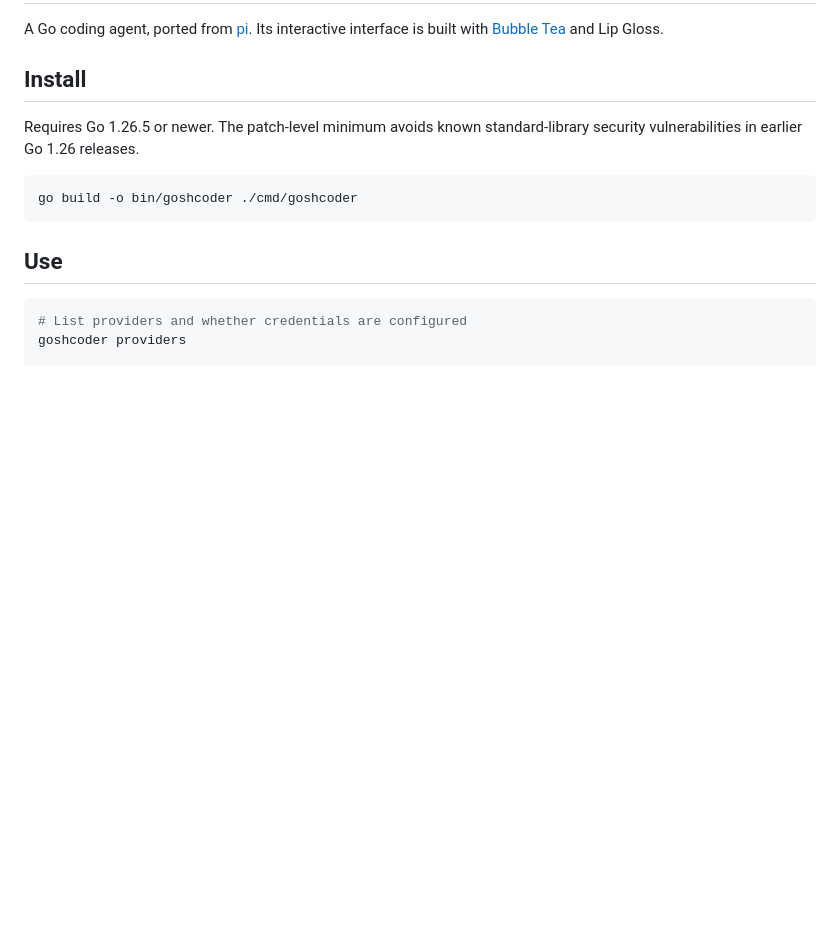
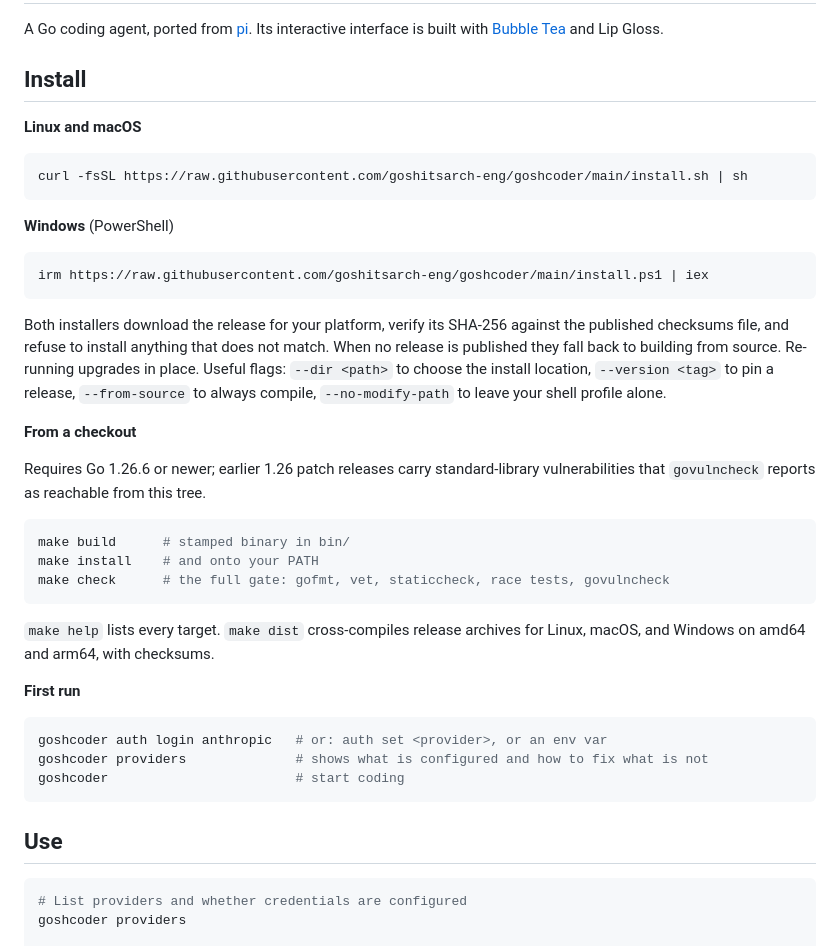
Before and after one commit to goshitsarch-eng/GoshCoder, a Markdown page: README.md, the part around one of its changes. Rendered like a GitHub page; blank space fills up the shorter version.

````diff
--- a/README.md
+++ b/README.md
@@ -6,10 +6,45 @@ Its interactive interface is built with
 
 ## Install
 
-Requires Go 1.26.5 or newer. The patch-level minimum avoids known standard-library security vulnerabilities in earlier Go 1.26 releases.
+**Linux and macOS**
 
 ```sh
-go build -o bin/goshcoder ./cmd/goshcoder
+curl -fsSL https://raw.githubusercontent.com/goshitsarch-eng/goshcoder/main/install.sh | sh
+```
+
+**Windows** (PowerShell)
+
+```powershell
+irm https://raw.githubusercontent.com/goshitsarch-eng/goshcoder/main/install.ps1 | iex
+```
+
+Both installers download the release for your platform, verify its SHA-256
+against the published checksums file, and refuse to install anything that does
+not match. When no release is published they fall back to building from source.
+Re-running upgrades in place. Useful flags: `--dir <path>` to choose the install
+location, `--version <tag>` to pin a release, `--from-source` to always compile,
+`--no-modify-path` to leave your shell profile alone.
+
+**From a checkout**
+
+Requires Go 1.26.6 or newer; earlier 1.26 patch releases carry standard-library
+vulnerabilities that `govulncheck` reports as reachable from this tree.
+
+```sh
+make build      # stamped binary in bin/
+make install    # and onto your PATH
+make check      # the full gate: gofmt, vet, staticcheck, race tests, govulncheck
+```
+
+`make help` lists every target. `make dist` cross-compiles release archives for
+Linux, macOS, and Windows on amd64 and arm64, with checksums.
+
+**First run**
+
+```sh
+goshcoder auth login anthropic   # or: auth set <provider>, or an env var
+goshcoder providers              # shows what is configured and how to fix what is not
+goshcoder                        # start coding
 ```
 
 ## Use
````
Also changed, not shown: other parts of README.md (+56 -7 lines).
